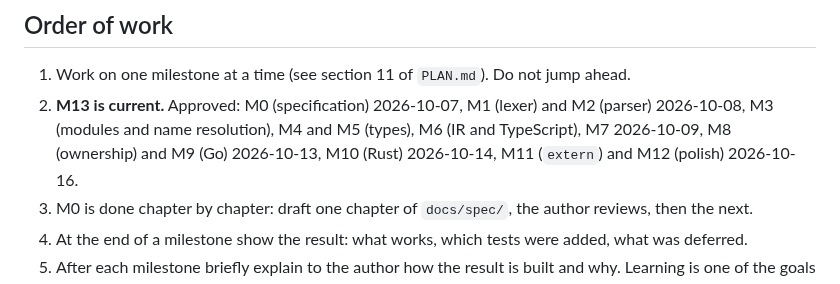
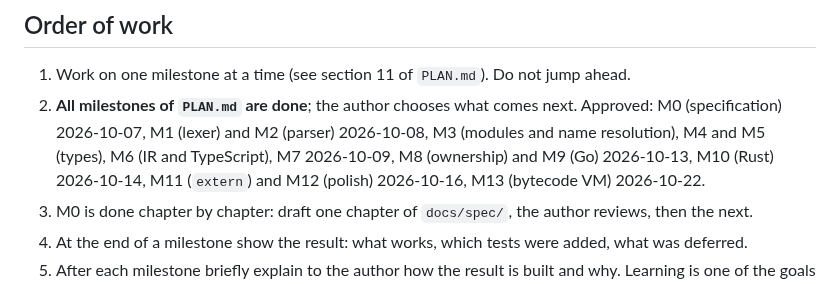
Before and after one commit to realfamousbae/wolfpack, a Markdown page: CLAUDE.md, the part around the change. Drawn GitHub-style.

Commit message:
docs: M13 is approved

```diff
--- a/CLAUDE.md
+++ b/CLAUDE.md
@@ -17,10 +17,11 @@ heading. The repository is `wolfpack`; the crates are `wolfpack-lang` (the `wolf
 ## Order of work
 
 1. Work on one milestone at a time (see section 11 of `PLAN.md`). Do not jump ahead.
-2. **M13 is current.** Approved: M0 (specification) 2026-10-07, M1 (lexer) and M2 (parser)
-   2026-10-08, M3 (modules and name resolution), M4 and M5 (types), M6 (IR and TypeScript), M7
-   2026-10-09, M8 (ownership) and M9 (Go) 2026-10-13, M10 (Rust) 2026-10-14, M11 (`extern`) and
-   M12 (polish) 2026-10-16.
+2. **All milestones of `PLAN.md` are done**; the author chooses what comes next. Approved: M0
+   (specification) 2026-10-07, M1 (lexer) and M2 (parser) 2026-10-08, M3 (modules and name
+   resolution), M4 and M5 (types), M6 (IR and TypeScript), M7 2026-10-09, M8 (ownership) and M9
+   (Go) 2026-10-13, M10 (Rust) 2026-10-14, M11 (`extern`) and M12 (polish) 2026-10-16, M13
+   (bytecode VM) 2026-10-22.
 3. M0 is done chapter by chapter: draft one chapter of `docs/spec/`, the author reviews, then the next.
 4. At the end of a milestone show the result: what works, which tests were added, what was deferred.
 5. After each milestone briefly explain to the author how the result is built and why. Learning is
```
